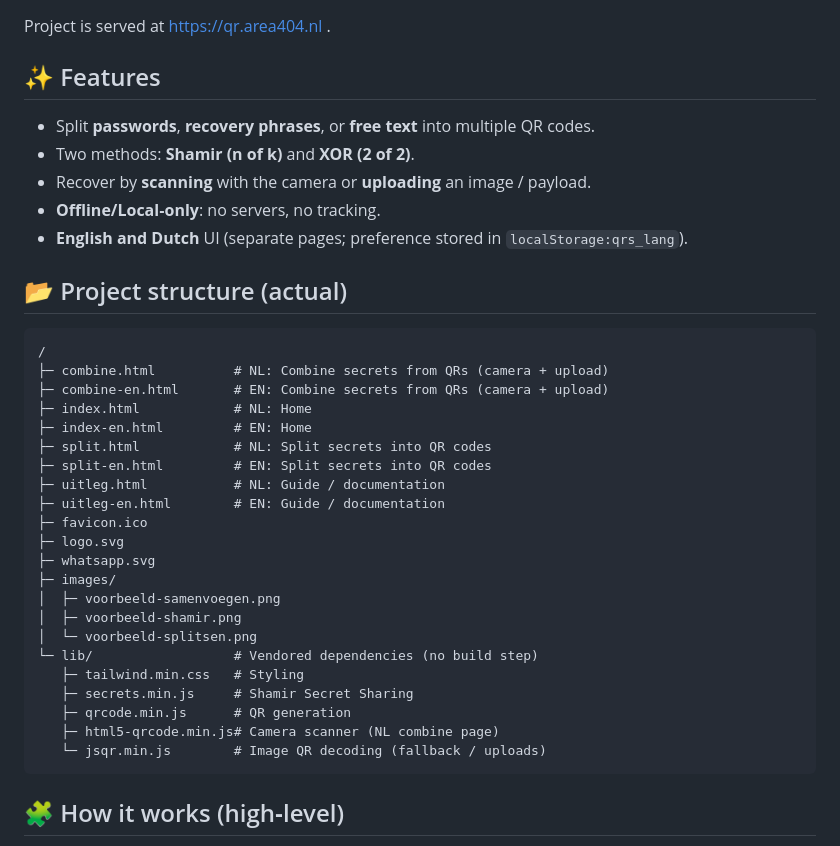
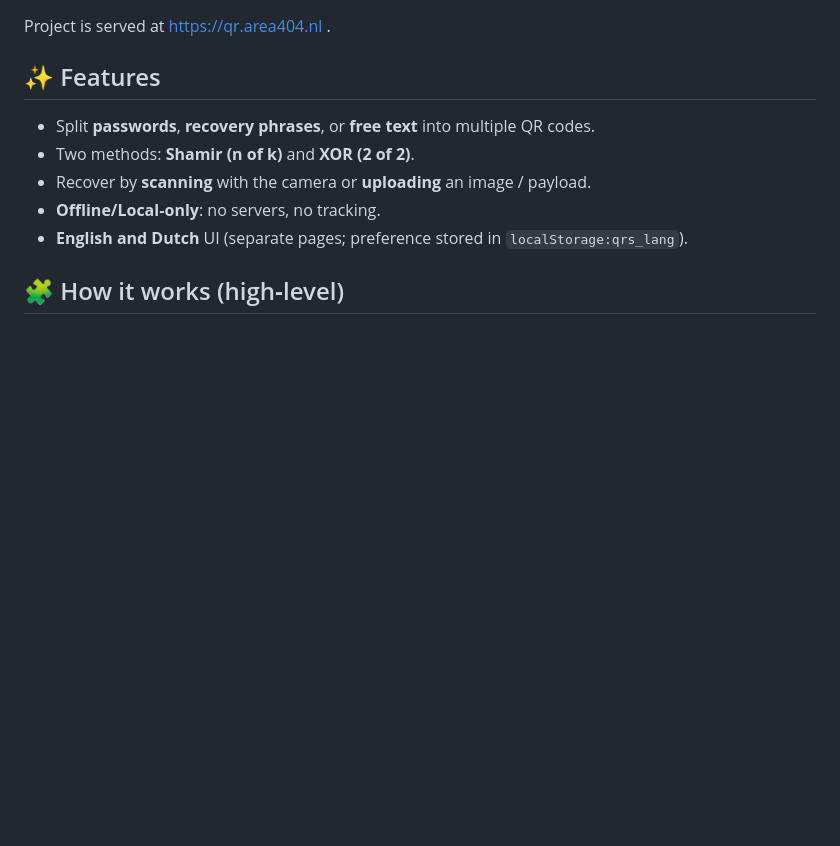
Before and after one commit to cmd1982/qr-safeshare, a Markdown page: README.md, the part around the change. GitHub-like rendering; blank space fills up the shorter version.

````diff
--- a/README.md
+++ b/README.md
@@ -22,32 +22,6 @@ Project is served at https://qr.area404.nl .
 - Recover by **scanning** with the camera or **uploading** an image / payload.
 - **Offline/Local‑only**: no servers, no tracking.
 - **English and Dutch** UI (separate pages; preference stored in `localStorage:qrs_lang`).
-
-## 📂 Project structure (actual)
-```
-/
-├─ combine.html          # NL: Combine secrets from QRs (camera + upload)
-├─ combine-en.html       # EN: Combine secrets from QRs (camera + upload)
-├─ index.html            # NL: Home
-├─ index-en.html         # EN: Home
-├─ split.html            # NL: Split secrets into QR codes
-├─ split-en.html         # EN: Split secrets into QR codes
-├─ uitleg.html           # NL: Guide / documentation
-├─ uitleg-en.html        # EN: Guide / documentation
-├─ favicon.ico
-├─ logo.svg
-├─ whatsapp.svg
-├─ images/
-│  ├─ voorbeeld-samenvoegen.png
-│  ├─ voorbeeld-shamir.png
-│  └─ voorbeeld-splitsen.png
-└─ lib/                  # Vendored dependencies (no build step)
-   ├─ tailwind.min.css   # Styling
-   ├─ secrets.min.js     # Shamir Secret Sharing
-   ├─ qrcode.min.js      # QR generation
-   ├─ html5-qrcode.min.js# Camera scanner (NL combine page)
-   └─ jsqr.min.js        # Image QR decoding (fallback / uploads)
-```
 
 ## 🧩 How it works (high‑level)
 - **Split**: Your input is normalized and then either:
````
